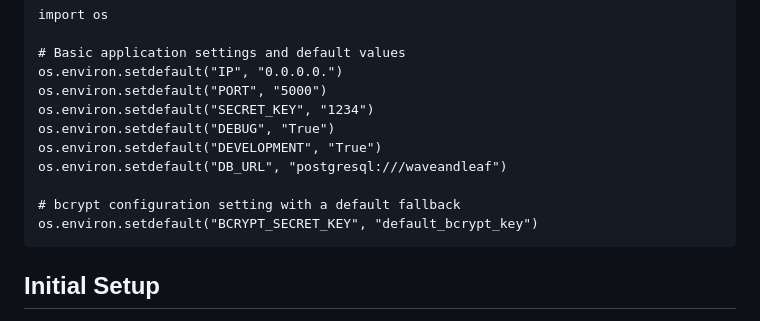
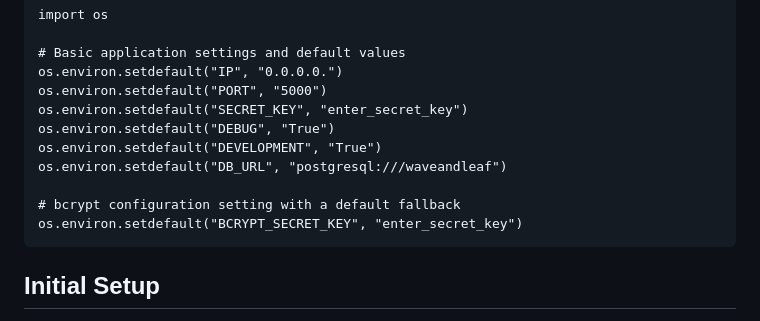
Before and after one commit to parduckids/milestone-project-three, a Markdown page: README.md, the part around the change. Rendered like a GitHub page.

````diff
--- a/README.md
+++ b/README.md
@@ -400,13 +400,13 @@ import os
 # Basic application settings and default values
 os.environ.setdefault("IP", "0.0.0.0.")
 os.environ.setdefault("PORT", "5000")
-os.environ.setdefault("SECRET_KEY", "1234")
+os.environ.setdefault("SECRET_KEY", "enter_secret_key")
 os.environ.setdefault("DEBUG", "True")
 os.environ.setdefault("DEVELOPMENT", "True")
 os.environ.setdefault("DB_URL", "postgresql:///waveandleaf")
 
 # bcrypt configuration setting with a default fallback
-os.environ.setdefault("BCRYPT_SECRET_KEY", "default_bcrypt_key")
+os.environ.setdefault("BCRYPT_SECRET_KEY", "enter_secret_key")
 ```
 ## Initial Setup
 - The website is built using the [Code Institute's gitpod template](https://github.com/Code-Institute-Org/gitpod-full-template) provided for this project.
````
Also changed, not shown: waveandleaf/TESTING.md (added, +27 -0 lines).
